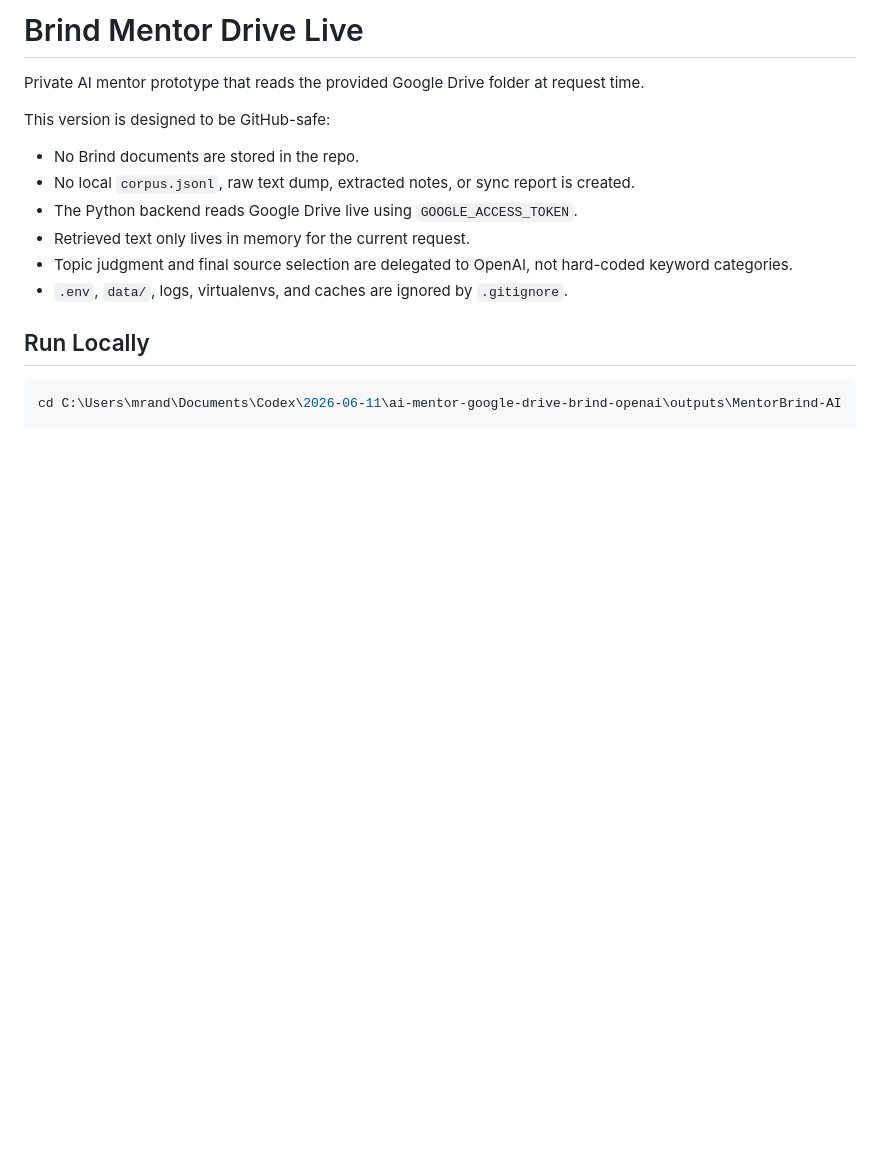
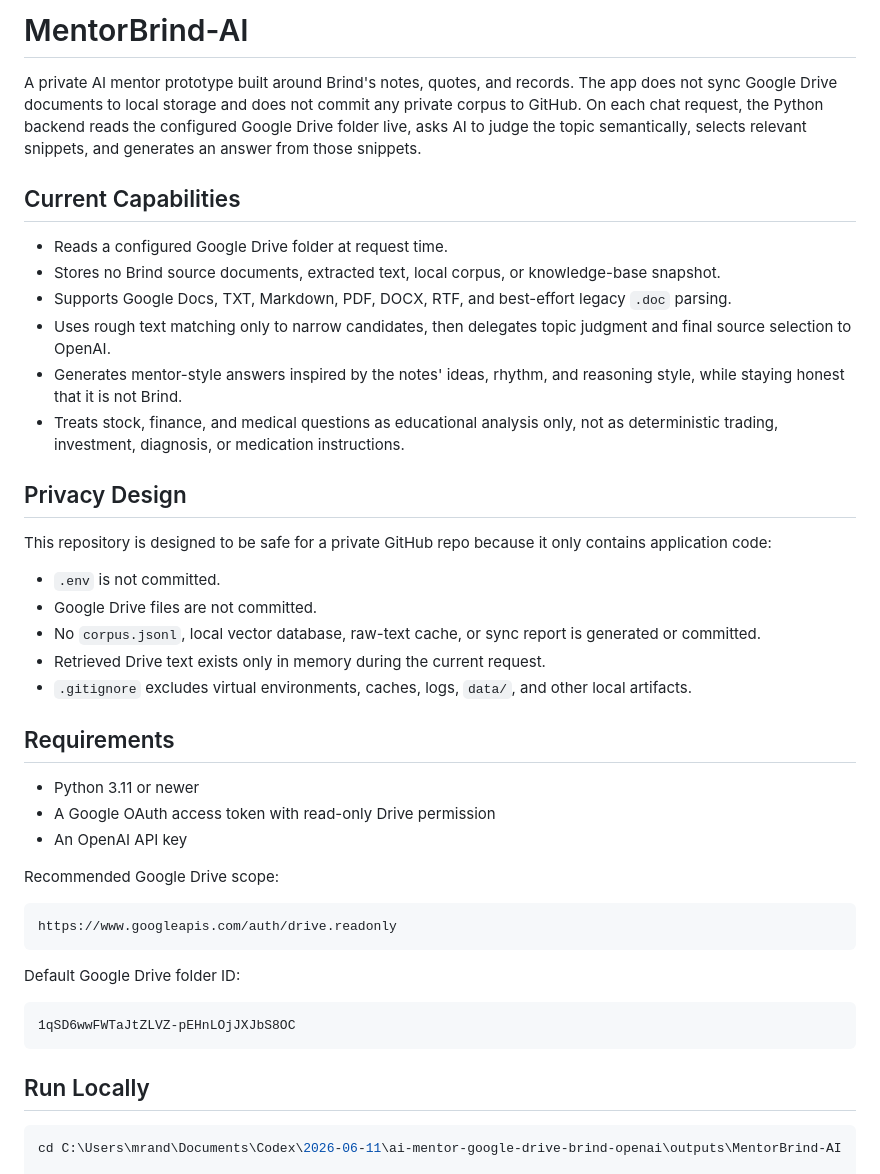
Before and after one commit to iAndyZhi/MentorBrind-AI, a Markdown page: README.md, the part around one of its changes. GitHub-like rendering; blank space fills up the shorter version.

````diff
--- a/README.md
+++ b/README.md
@@ -1,15 +1,43 @@
-# Brind Mentor Drive Live
+# MentorBrind-AI
 
-Private AI mentor prototype that reads the provided Google Drive folder at request time.
+A private AI mentor prototype built around Brind's notes, quotes, and records. The app does not sync Google Drive documents to local storage and does not commit any private corpus to GitHub. On each chat request, the Python backend reads the configured Google Drive folder live, asks AI to judge the topic semantically, selects relevant snippets, and generates an answer from those snippets.
 
-This version is designed to be GitHub-safe:
+## Current Capabilities
 
-- No Brind documents are stored in the repo.
-- No local `corpus.jsonl`, raw text dump, extracted notes, or sync report is created.
-- The Python backend reads Google Drive live using `GOOGLE_ACCESS_TOKEN`.
-- Retrieved text only lives in memory for the current request.
-- Topic judgment and final source selection are delegated to OpenAI, not hard-coded keyword categories.
-- `.env`, `data/`, logs, virtualenvs, and caches are ignored by `.gitignore`.
+- Reads a configured Google Drive folder at request time.
+- Stores no Brind source documents, extracted text, local corpus, or knowledge-base snapshot.
+- Supports Google Docs, TXT, Markdown, PDF, DOCX, RTF, and best-effort legacy `.doc` parsing.
+- Uses rough text matching only to narrow candidates, then delegates topic judgment and final source selection to OpenAI.
+- Generates mentor-style answers inspired by the notes' ideas, rhythm, and reasoning style, while staying honest that it is not Brind.
+- Treats stock, finance, and medical questions as educational analysis only, not as deterministic trading, investment, diagnosis, or medication instructions.
+
+## Privacy Design
+
+This repository is designed to be safe for a private GitHub repo because it only contains application code:
+
+- `.env` is not committed.
+- Google Drive files are not committed.
+- No `corpus.jsonl`, local vector database, raw-text cache, or sync report is generated or committed.
+- Retrieved Drive text exists only in memory during the current request.
+- `.gitignore` excludes virtual environments, caches, logs, `data/`, and other local artifacts.
+
+## Requirements
+
+- Python 3.11 or newer
+- A Google OAuth access token with read-only Drive permission
+- An OpenAI API key
+
+Recommended Google Drive scope:
+
+```text
+https://www.googleapis.com/auth/drive.readonly
+```
+
+Default Google Drive folder ID:
+
+```text
+1qSD6wwFWTaJtZLVZ-pEHnLOjJXJbS8OC
+```
 
 ## Run Locally
 
````
Also changed, not shown: other parts of README.md (+80 -47 lines).
